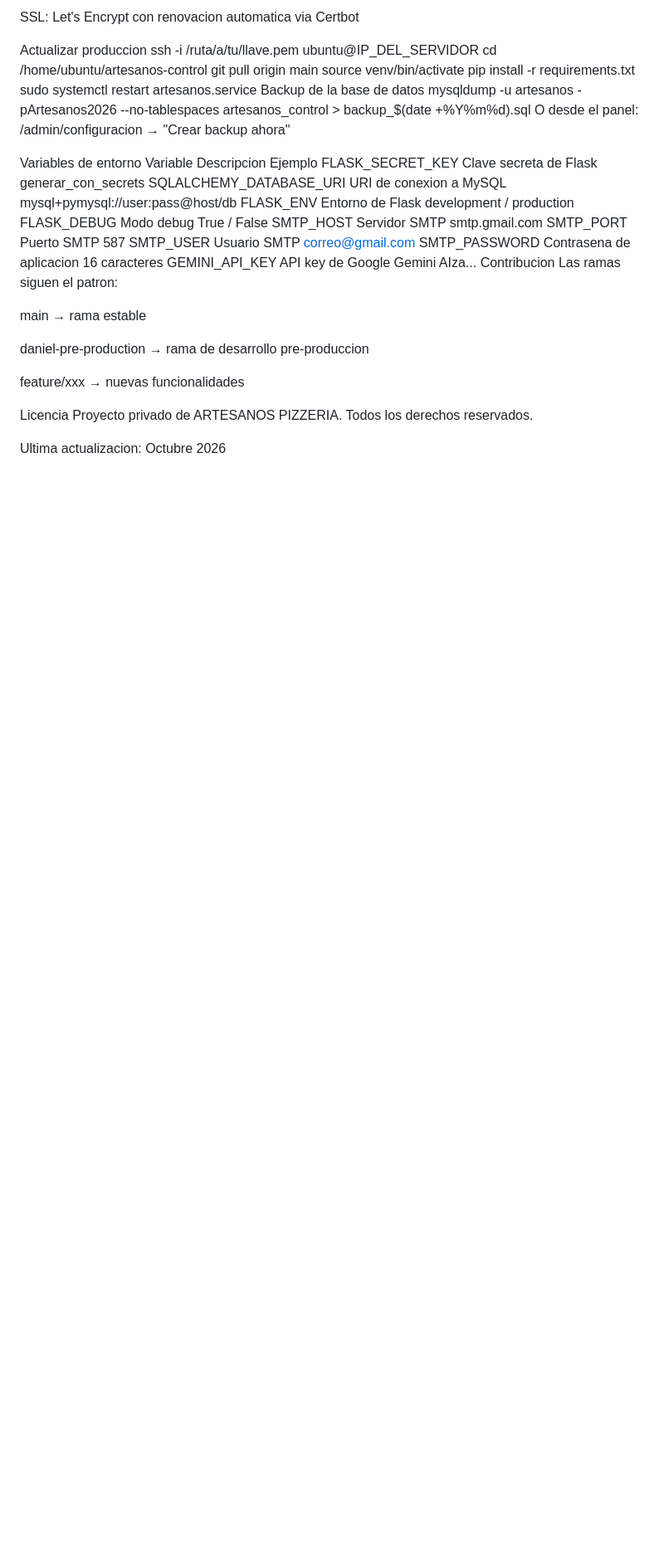
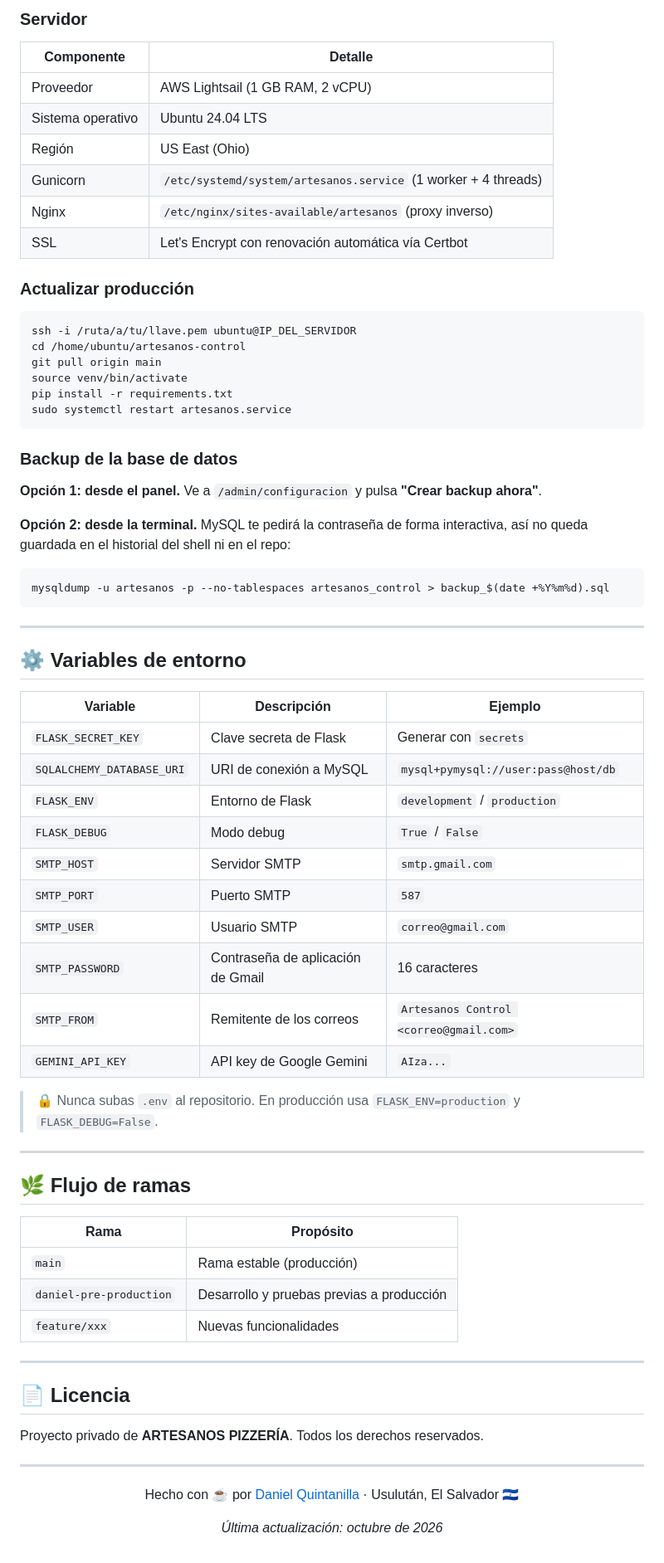
Before and after one commit to DanielQuintanillaPaniagua/artesanos-control, a Markdown page: README.md, the part around one of its changes. Shown at 83% size. GitHub-like rendering; blank space fills up the shorter version.

````diff
--- a/README.md
+++ b/README.md
@@ -156,38 +234,77 @@ Nginx: /etc/nginx/sites-available/artesanos (proxy inverso)
 
-SSL: Let's Encrypt con renovacion automatica via Certbot
+### Servidor
 
-Actualizar produccion
+| Componente | Detalle |
+|------------|---------|
+| Proveedor | AWS Lightsail (1 GB RAM, 2 vCPU) |
+| Sistema operativo | Ubuntu 24.04 LTS |
+| Región | US East (Ohio) |
+| Gunicorn | `/etc/systemd/system/artesanos.service` (1 worker + 4 threads) |
+| Nginx | `/etc/nginx/sites-available/artesanos` (proxy inverso) |
+| SSL | Let's Encrypt con renovación automática vía Certbot |
+
+### Actualizar producción
+
+```bash
 ssh -i /ruta/a/tu/llave.pem ubuntu@IP_DEL_SERVIDOR
 cd /home/ubuntu/artesanos-control
 git pull origin main
 source venv/bin/activate
 pip install -r requirements.txt
 sudo systemctl restart artesanos.service
-Backup de la base de datos
-mysqldump -u artesanos -pArtesanos2026 --no-tablespaces artesanos_control > backup_$(date +%Y%m%d).sql
-O desde el panel: /admin/configuracion → "Crear backup ahora"
+```
 
-Variables de entorno
-Variable    Descripcion    Ejemplo
-FLASK_SECRET_KEY    Clave secreta de Flask    generar_con_secrets
-SQLALCHEMY_DATABASE_URI    URI de conexion a MySQL    mysql+pymysql://user:pass@host/db
-FLASK_ENV    Entorno de Flask    development / production
-FLASK_DEBUG    Modo debug    True / False
-SMTP_HOST    Servidor SMTP    smtp.gmail.com
-SMTP_PORT    Puerto SMTP    587
-SMTP_USER    Usuario SMTP    correo@gmail.com
-SMTP_PASSWORD    Contrasena de aplicacion    16 caracteres
-GEMINI_API_KEY    API key de Google Gemini    AIza...
-Contribucion
-Las ramas siguen el patron:
+### Backup de la base de datos
 
-main → rama estable
+**Opción 1: desde el panel.** Ve a `/admin/configuracion` y pulsa **"Crear backup ahora"**.
 
-daniel-pre-production → rama de desarrollo pre-produccion
+**Opción 2: desde la terminal.** MySQL te pedirá la contraseña de forma interactiva, así no queda guardada en el historial del shell ni en el repo:
 
-feature/xxx → nuevas funcionalidades
+```bash
+mysqldump -u artesanos -p --no-tablespaces artesanos_control > backup_$(date +%Y%m%d).sql
+```
 
-Licencia
-Proyecto privado de ARTESANOS PIZZERIA. Todos los derechos reservados.
+---
 
-Ultima actualizacion: Octubre 2026
+## ⚙️ Variables de entorno
+
+| Variable | Descripción | Ejemplo |
+|----------|-------------|---------|
+| `FLASK_SECRET_KEY` | Clave secreta de Flask | Generar con `secrets` |
+| `SQLALCHEMY_DATABASE_URI` | URI de conexión a MySQL | `mysql+pymysql://user:pass@host/db` |
+| `FLASK_ENV` | Entorno de Flask | `development` / `production` |
+| `FLASK_DEBUG` | Modo debug | `True` / `False` |
+| `SMTP_HOST` | Servidor SMTP | `smtp.gmail.com` |
+| `SMTP_PORT` | Puerto SMTP | `587` |
+| `SMTP_USER` | Usuario SMTP | `correo@gmail.com` |
+| `SMTP_PASSWORD` | Contraseña de aplicación de Gmail | 16 caracteres |
+| `SMTP_FROM` | Remitente de los correos | `Artesanos Control <correo@gmail.com>` |
+| `GEMINI_API_KEY` | API key de Google Gemini | `AIza...` |
+
+> 🔒 Nunca subas `.env` al repositorio. En producción usa `FLASK_ENV=production` y `FLASK_DEBUG=False`.
+
+---
+
+## 🌿 Flujo de ramas
+
+| Rama | Propósito |
+|------|-----------|
+| `main` | Rama estable (producción) |
+| `daniel-pre-production` | Desarrollo y pruebas previas a producción |
+| `feature/xxx` | Nuevas funcionalidades |
+
+---
+
+## 📄 Licencia
+
+Proyecto privado de **ARTESANOS PIZZERÍA**. Todos los derechos reservados.
+
+---
+
+<div align="center">
+
+Hecho con ☕ por [Daniel Quintanilla](https://github.com/DanielQuintanillaPaniagua) · Usulután, El Salvador 🇸🇻
+
+*Última actualización: octubre de 2026*
+
+</div>
````
Also changed, not shown: other parts of README.md (+153 -75 lines).
